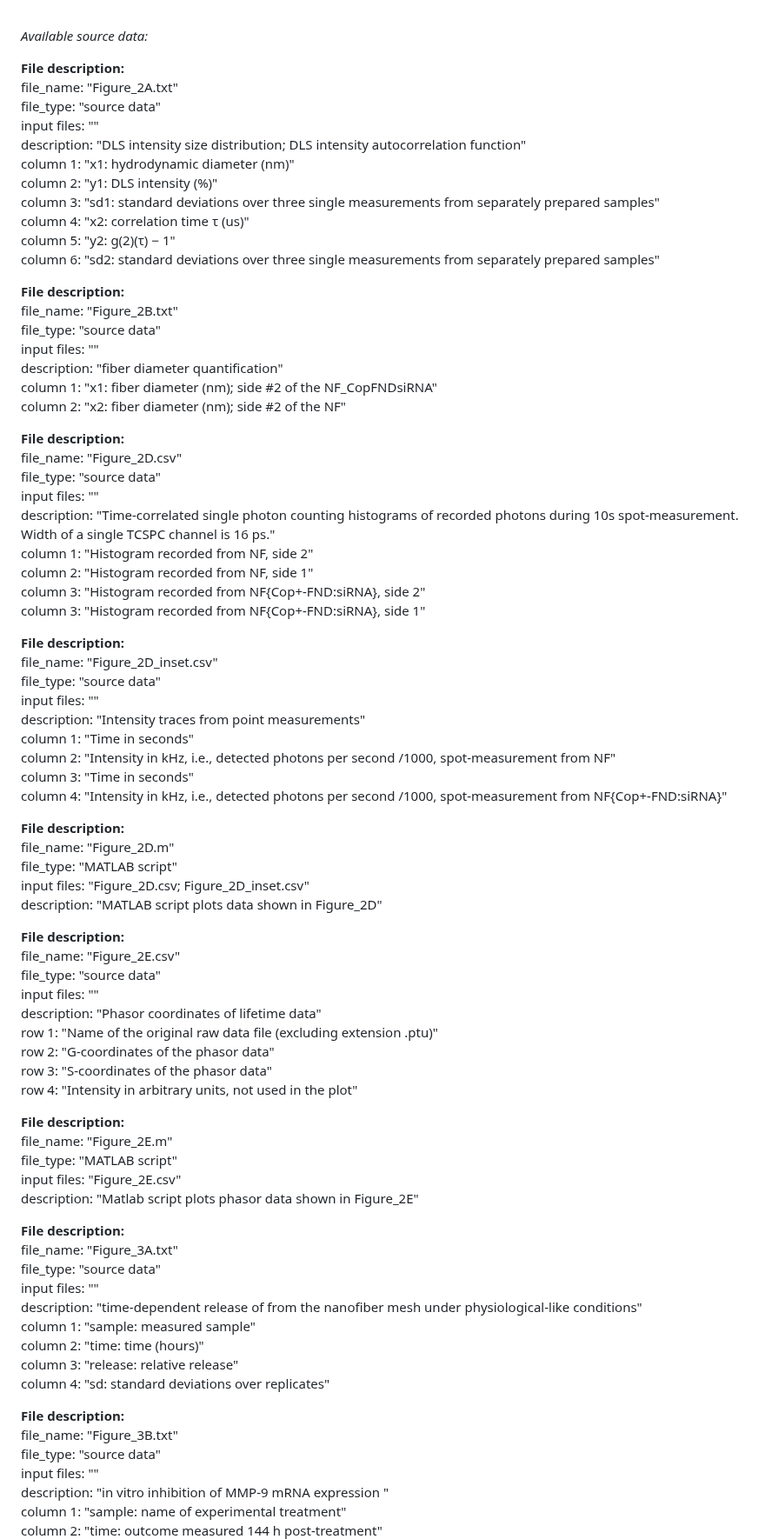
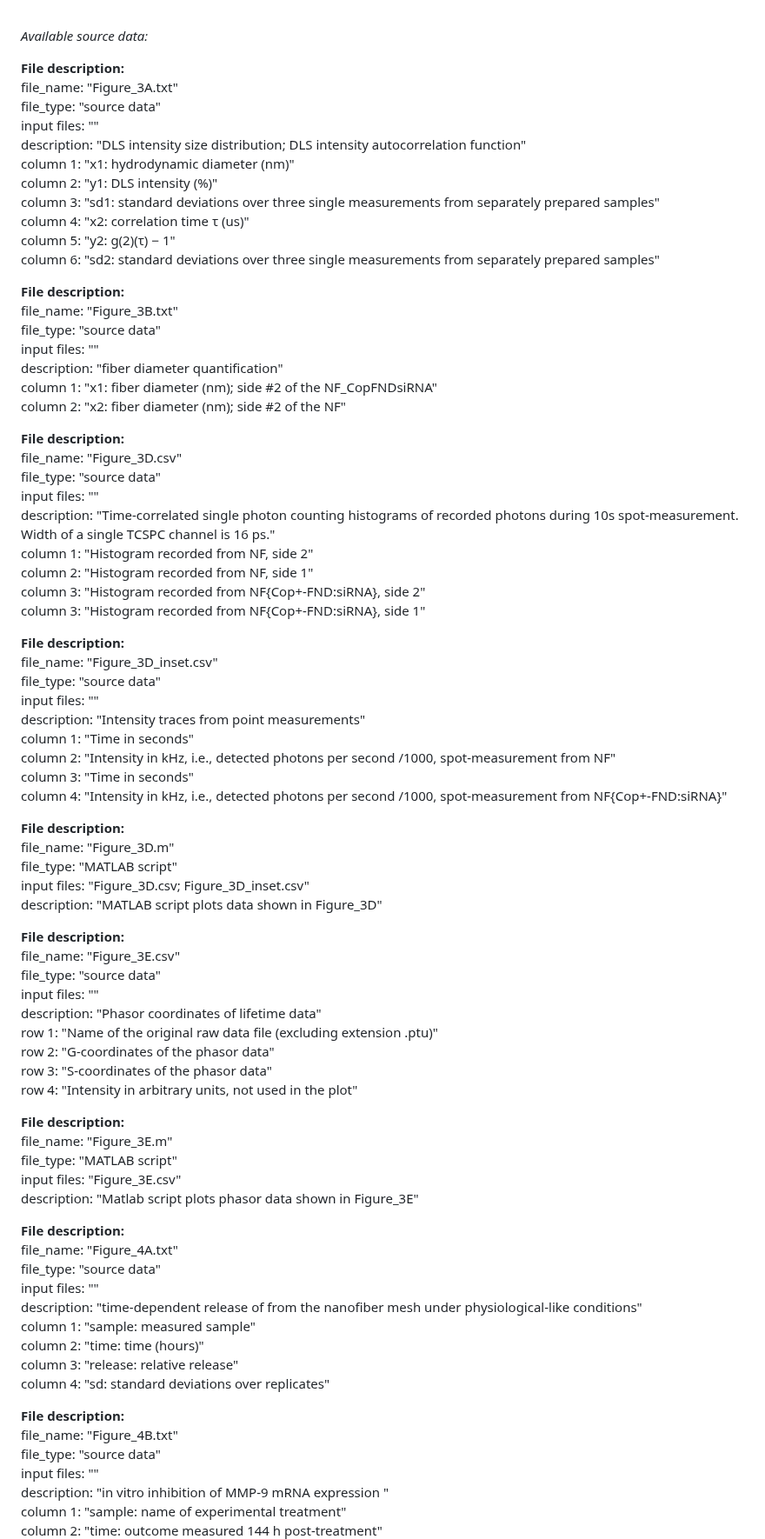
Before and after one commit to KindermannMarek/Topical-siRNA-therapy-1, a Markdown page: README.md, the part around one of its changes. Shown at 87% size. GitHub-like rendering.

```diff
--- a/README.md
+++ b/README.md
@@ -23,7 +23,7 @@ description: "Functional and biocompatible wound dressing developed to enable a
 *Available source data:*
 
 **File description:**
-file_name:   "Figure_2A.txt"
+file_name:   "Figure_3A.txt"
 file_type:   "source data"
 input files: ""
 description: "DLS intensity size distribution; DLS intensity autocorrelation function"
@@ -35,7 +35,7 @@ column 5:    "y2: g(2)(τ) − 1"
 column 6:    "sd2: standard deviations over three single measurements from separately prepared samples"
 
 **File description:**
-file_name:   "Figure_2B.txt"
+file_name:   "Figure_3B.txt"
 file_type:   "source data"
 input files: ""
 description: "fiber diameter quantification"
@@ -43,7 +43,7 @@ column 1:    "x1: fiber diameter (nm); side #2 of the NF_CopFNDsiRNA"
 column 2:    "x2: fiber diameter (nm); side #2 of the NF"
 
 **File description:**
-file_name: "Figure_2D.csv"
+file_name: "Figure_3D.csv"
 file_type: "source data"
 input files: ""
 description: "Time-correlated single photon counting histograms of recorded photons during 10s spot-measurement. Width of a single TCSPC channel is 16 ps."
@@ -53,7 +53,7 @@ column 3: "Histogram recorded from NF{Cop+-FND:siRNA}, side 2"
 column 3: "Histogram recorded from NF{Cop+-FND:siRNA}, side 1"
 
 **File description:**
-file_name: "Figure_2D_inset.csv"
+file_name: "Figure_3D_inset.csv"
 file_type: "source data"
 input files: ""
 description: "Intensity traces from point measurements"
@@ -63,13 +63,13 @@ column 3: "Time in seconds"
 column 4: "Intensity in kHz, i.e., detected photons per second /1000, spot-measurement from NF{Cop+-FND:siRNA}"
 
 **File description:**
-file_name: "Figure_2D.m"
+file_name: "Figure_3D.m"
 file_type: "MATLAB script"
-input files: "Figure_2D.csv; Figure_2D_inset.csv"
-description: "MATLAB script plots data shown in Figure_2D"
+input files: "Figure_3D.csv; Figure_3D_inset.csv"
+description: "MATLAB script plots data shown in Figure_3D"
 
 **File description:**
-file_name: "Figure_2E.csv"
+file_name: "Figure_3E.csv"
 file_type: "source data"
 input files: ""
 description: "Phasor coordinates of lifetime data"
@@ -79,13 +79,13 @@ row 3: "S-coordinates of the phasor data"
 row 4: "Intensity in arbitrary units, not used in the plot"
 
 **File description:**
-file_name: "Figure_2E.m"
+file_name: "Figure_3E.m"
 file_type: "MATLAB script"
-input files: "Figure_2E.csv"
-description: "Matlab script plots phasor data shown in Figure_2E"
+input files: "Figure_3E.csv"
+description: "Matlab script plots phasor data shown in Figure_3E"
 
 **File description:**
-file_name:   "Figure_3A.txt"
+file_name:   "Figure_4A.txt"
 file_type:   "source data"
 input files: ""
 description: "time-dependent release of from the nanofiber mesh under physiological-like conditions"
@@ -95,7 +95,7 @@ column 3:    "release: relative release"
 column 4:    "sd: standard deviations over replicates"
 
 **File description:**
-file_name:   "Figure_3B.txt"
+file_name:   "Figure_4B.txt"
 file_type:   "source data"
 input files: ""
 description: "in vitro inhibition of MMP-9 mRNA expression "
```
Also changed, not shown: other parts of README.md (+12 -12 lines).
